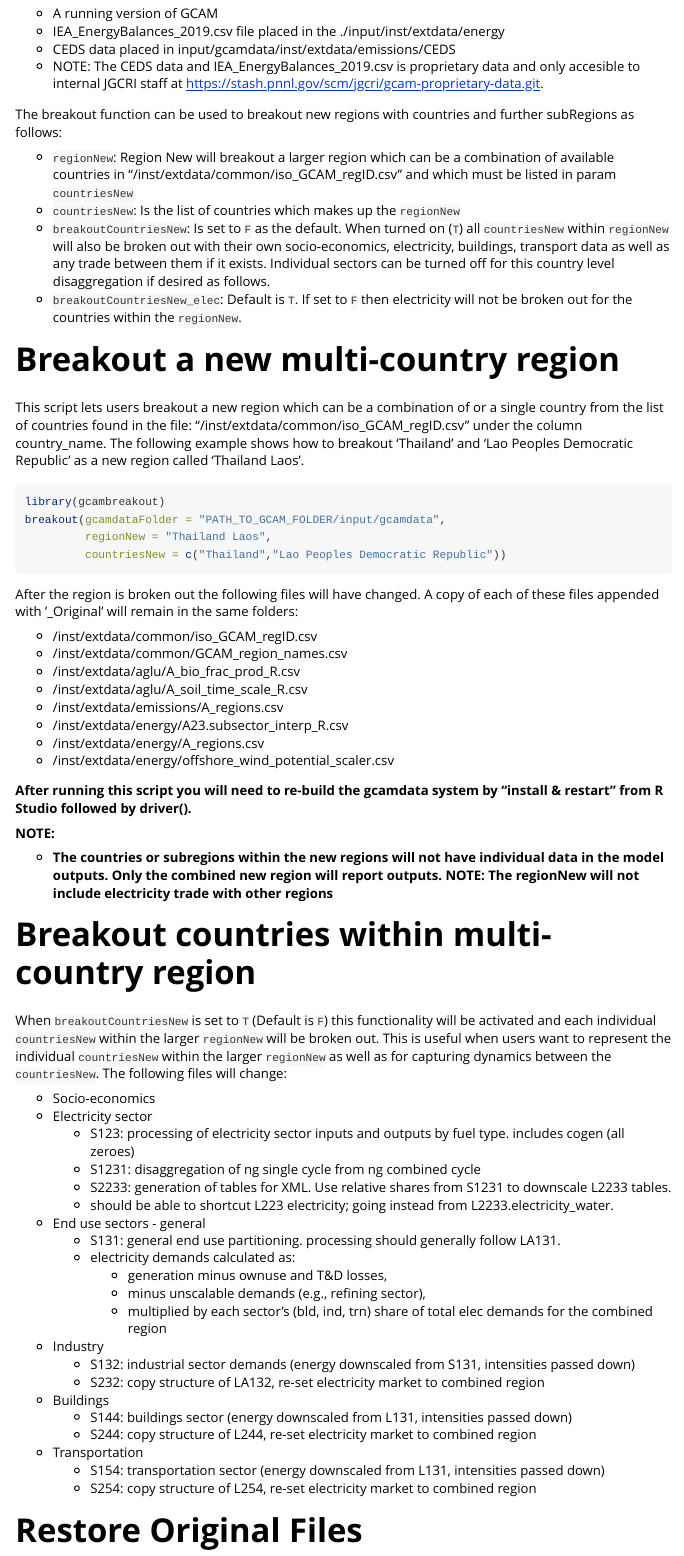
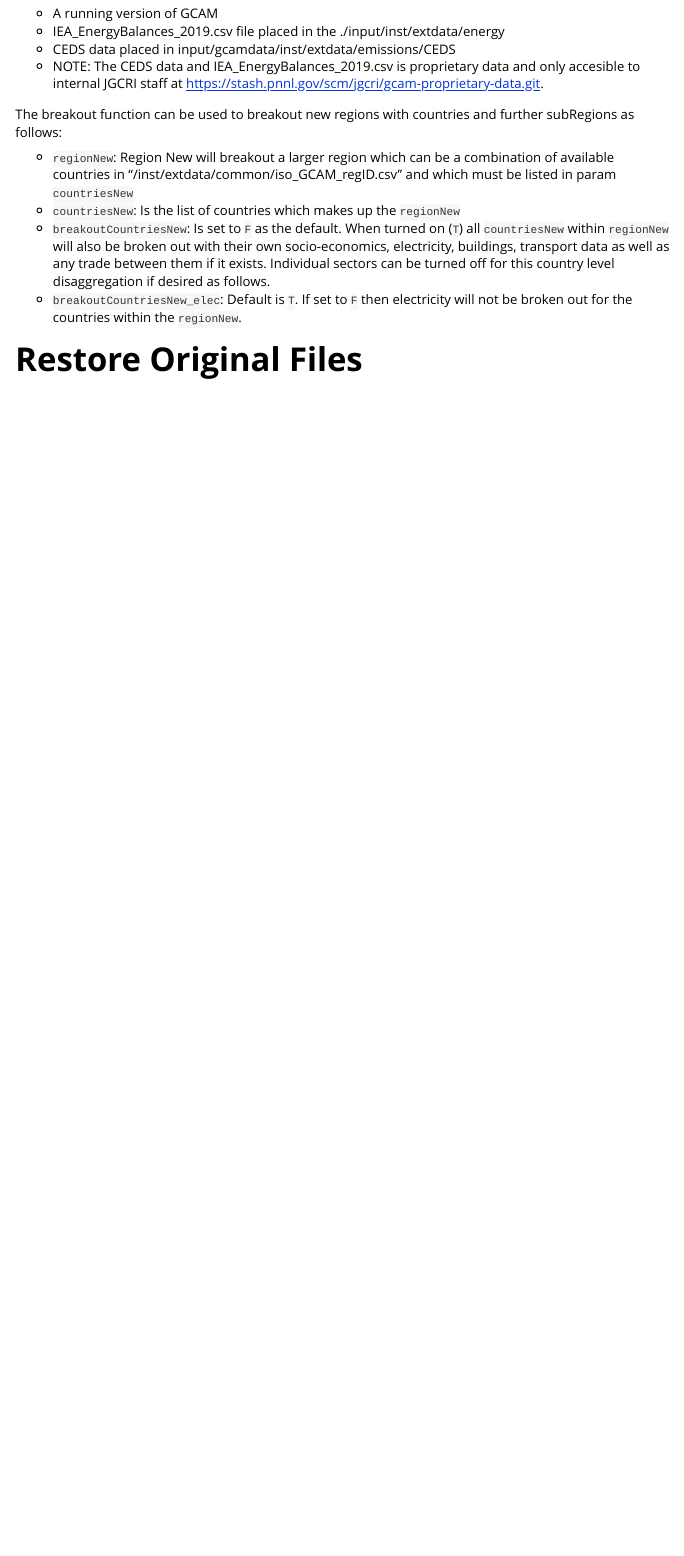
Before and after one commit to JGCRI/gcambreakout, an R Markdown document (vignettes/breakout.Rmd): the page in a window 1100 px wide, from 160 px down. Rendered offline with R 4.5, knitr and Pandoc, with nearby package versions.

Commit message:
Updating webpage

````diff
--- a/vignettes/breakout.Rmd
+++ b/vignettes/breakout.Rmd
@@ -34,69 +34,6 @@ The breakout function can be used to breakout new regions with countries and fur
 * `breakoutCountriesNew`: Is set to `F` as the default. When turned on (`T`) all `countriesNew` within `regionNew` will also be broken out with their own socio-economics, electricity, buildings, transport data as well as any trade between them if it exists. Individual sectors can be turned off for this country level disaggregation if desired as follows.
 * `breakoutCountriesNew_elec`: Default is `T`. If set to `F` then electricity will not be broken out for the countries within the `regionNew`.
 
-<!-------------------------->
-<!-------------------------->
-# Breakout a new multi-country region
-<!-------------------------->
-<!-------------------------->
-
-This script lets users breakout a new region which can be a combination of or a single country from the list of countries found in the file: "/inst/extdata/common/iso_GCAM_regID.csv" under the column country_name. The following example shows how to breakout 'Thailand' and 'Lao Peoples Democratic Republic' as a new region called 'Thailand Laos'.
-
-```{r, eval=F}
-library(gcambreakout)
-breakout(gcamdataFolder = "PATH_TO_GCAM_FOLDER/input/gcamdata",
-         regionNew = "Thailand Laos",
-         countriesNew = c("Thailand","Lao Peoples Democratic Republic"))
-```
-
-After the region is broken out the following files will have changed. A copy of each of these files appended with '_Original' will remain in the same folders:
-
-* /inst/extdata/common/iso_GCAM_regID.csv
-* /inst/extdata/common/GCAM_region_names.csv
-* /inst/extdata/aglu/A_bio_frac_prod_R.csv
-* /inst/extdata/aglu/A_soil_time_scale_R.csv
-* /inst/extdata/emissions/A_regions.csv
-* /inst/extdata/energy/A23.subsector_interp_R.csv
-* /inst/extdata/energy/A_regions.csv
-* /inst/extdata/energy/offshore_wind_potential_scaler.csv
-
-**After running this script you will need to re-build the gcamdata system by "install & restart" from R Studio followed by driver().**
-
-**NOTE:**
-
-* **The countries or subregions within the new regions will not have individual data in the model outputs. Only the combined new region will report outputs.**
-**NOTE: The regionNew will not include electricity trade with other regions**
-
-
-<!-------------------------->
-<!-------------------------->
-# Breakout countries within multi-country region
-<!-------------------------->
-<!-------------------------->
-
-When `breakoutCountriesNew` is set to `T` (Default is `F`) this functionality will be activated and each individual `countriesNew` within the larger `regionNew` will be broken out. This is useful when users want to represent the individual `countriesNew` within the larger `regionNew` as well as for capturing dynamics between the `countriesNew`. The following files will change:
-
-* Socio-economics
-* Electricity sector
-  * S123: processing of electricity sector inputs and outputs by fuel type. includes cogen (all zeroes)
-  * S1231: disaggregation of ng single cycle from ng combined cycle
-  * S2233: generation of tables for XML. Use relative shares from S1231 to downscale L2233 tables.
-  * should be able to shortcut L223 electricity; going instead from L2233.electricity_water.
-* End use sectors - general
-  * S131: general end use partitioning. processing should generally follow LA131.
-  * electricity demands calculated as:
-    * generation minus ownuse and T&D losses,
-    * minus unscalable demands (e.g., refining sector),
-    * multiplied by each sector's (bld, ind, trn) share of total elec demands for the combined region
-* Industry
-  * S132: industrial sector demands (energy downscaled from S131, intensities passed down)
-  * S232: copy structure of LA132, re-set electricity market to combined region
-* Buildings
-  * S144: buildings sector (energy downscaled from L131, intensities passed down)
-  * S244: copy structure of L244, re-set electricity market to combined region
-* Transportation
-  * S154: transportation sector (energy downscaled from L131, intensities passed down)
-  * S254: copy structure of L254, re-set electricity market to combined region
 
 <!-------------------------->
 <!-------------------------->
````
Also changed, not shown: 3 other files.
